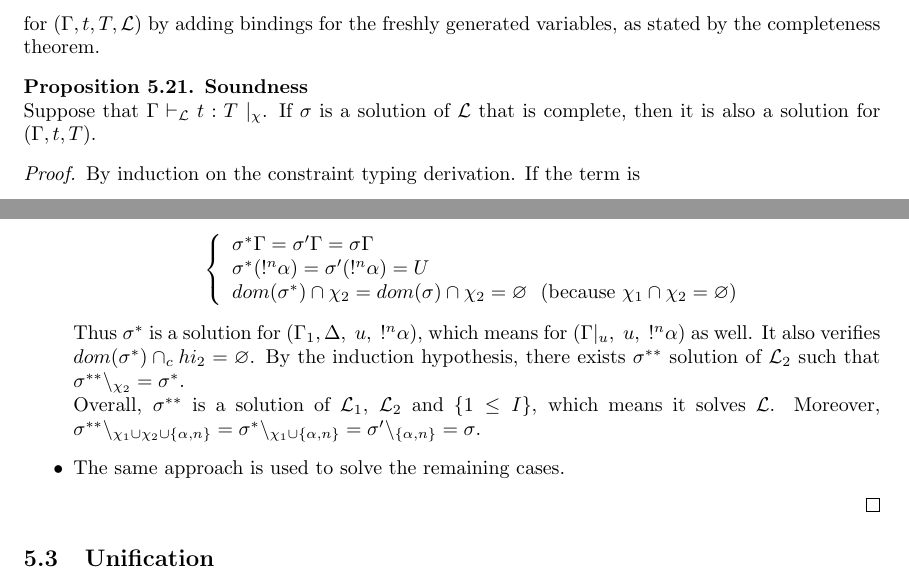
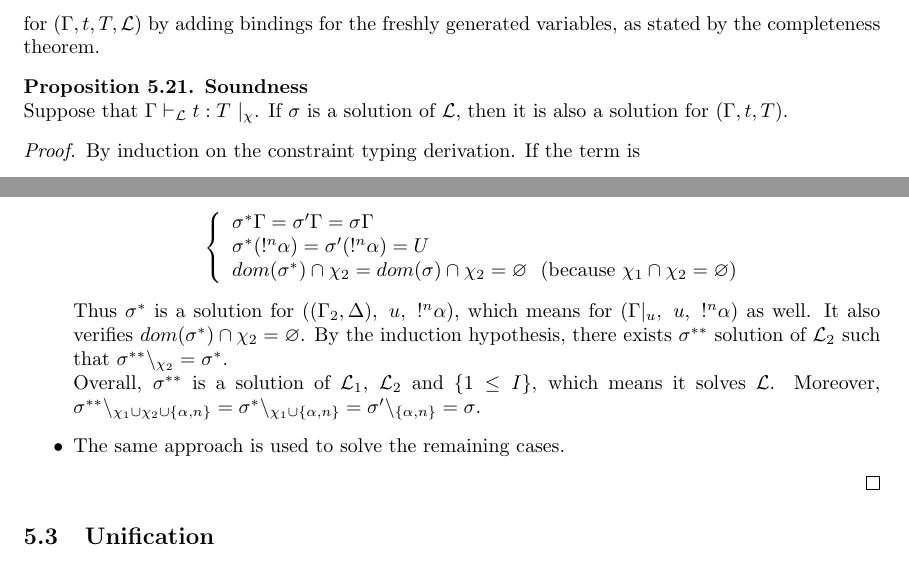
Before and after one commit to HenriChataing/ProtoQuipper, a LaTeX document (doc/Proto_Quipper.tex, which reads doc/algorithm.tex): two parts of pages 29 and 31 of 45, joined at a grey line, cut so that both start at the same text. Compiled offline with pdfLaTeX.

Commit message:
Some modifications in the proofs of Soundess and Completeness of the constraint typing relation

```diff
--- a/doc/algorithm.tex
+++ b/doc/algorithm.tex
@@ -533,7 +533,7 @@ by the completeness theorem.
 
 \begin{prop}{\bf Soundness} \\
 	Suppose that $\Gamma \vdash_\mathcal{L} t : T ~|_\chi$. If $\sigma$ is a solution
-	of $\mathcal{L}$ that is complete, then it is also a solution for $(\Gamma, t, T)$.
+	of $\mathcal{L}$, then it is also a solution for $(\Gamma, t, T)$.
 
 	\begin{proof}
  		By induction on the constraint typing derivation. If the term is
@@ -667,8 +667,8 @@ by the completeness theorem.
 										 \sigma^* (!^n \alpha) = \sigma' (!^n \alpha) = U \\
 										 dom(\sigma^*) \cap \chi_2 = dom(\sigma) \cap \chi_2 = \varnothing ~~(\text{because} ~\chi_1 \cap \chi_2 = \varnothing)
 					  			 \end{array}\right.$$
-			Thus $\sigma^*$ is a solution for $(\Gamma_1, \Delta, ~u, ~!^n\alpha)$, which means for $(\Gamma|_u, ~u, ~!^n\alpha)$ as well.
-			It also verifies $dom(\sigma^*) \cap _chi_2 = \varnothing$. By the induction hypothesis, there exists $\sigma^{**}$ solution of
+			Thus $\sigma^*$ is a solution for $((\Gamma_2, \Delta), ~u, ~!^n\alpha)$, which means for $(\Gamma|_u, ~u, ~!^n\alpha)$ as well.
+			It also verifies $dom(\sigma^*) \cap \chi_2 = \varnothing$. By the induction hypothesis, there exists $\sigma^{**}$ solution of
 			$\mathcal{L}_2$ such that $\sigma^{**} \backslash_{\chi_2} = \sigma^*$. \\
 			Overall, $\sigma^{**}$ is a solution of $\mathcal{L}_1$, $\mathcal{L}_2$ and $\{ 1 \le I \}$, which means it solves $\mathcal{L}$.
 			Moreover, $\sigma^{**} \backslash_{\chi_1 \cup \chi_2 \cup \{\alpha, n\}} = \sigma^* \backslash_{\chi_1 \cup \{\alpha, n\}} =
```
Also changed, not shown: doc/algorithm.tex (6 more changed lines).
